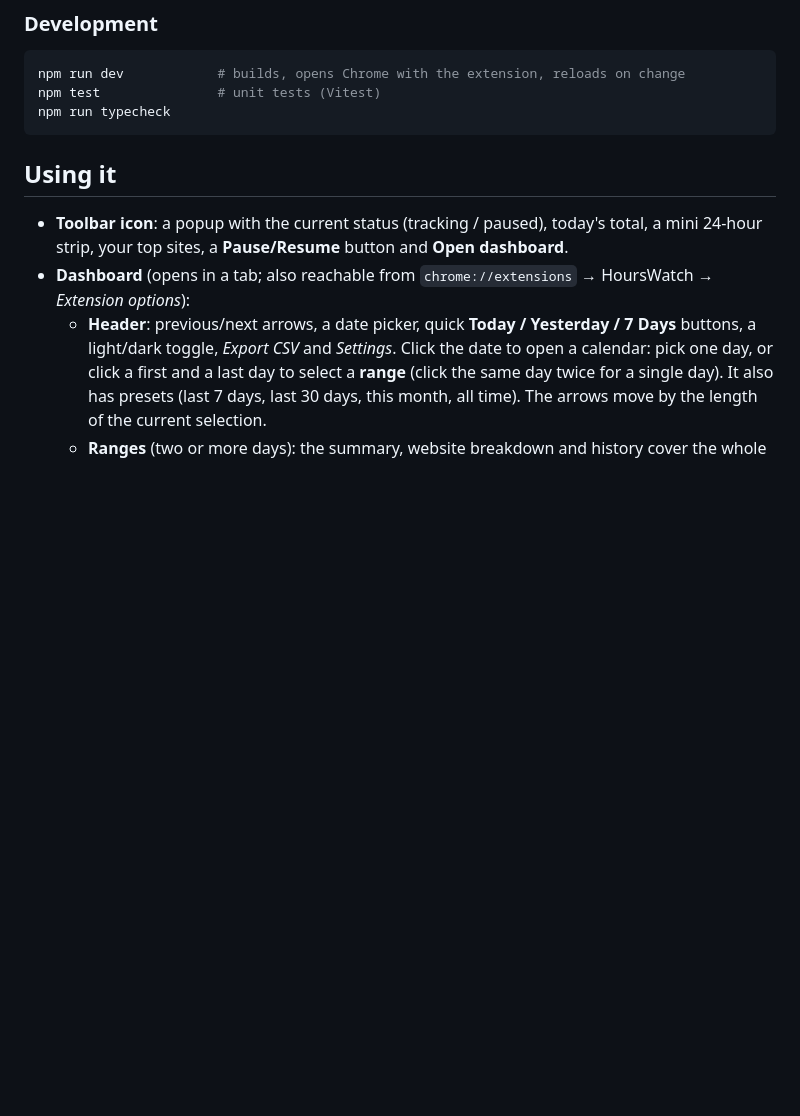
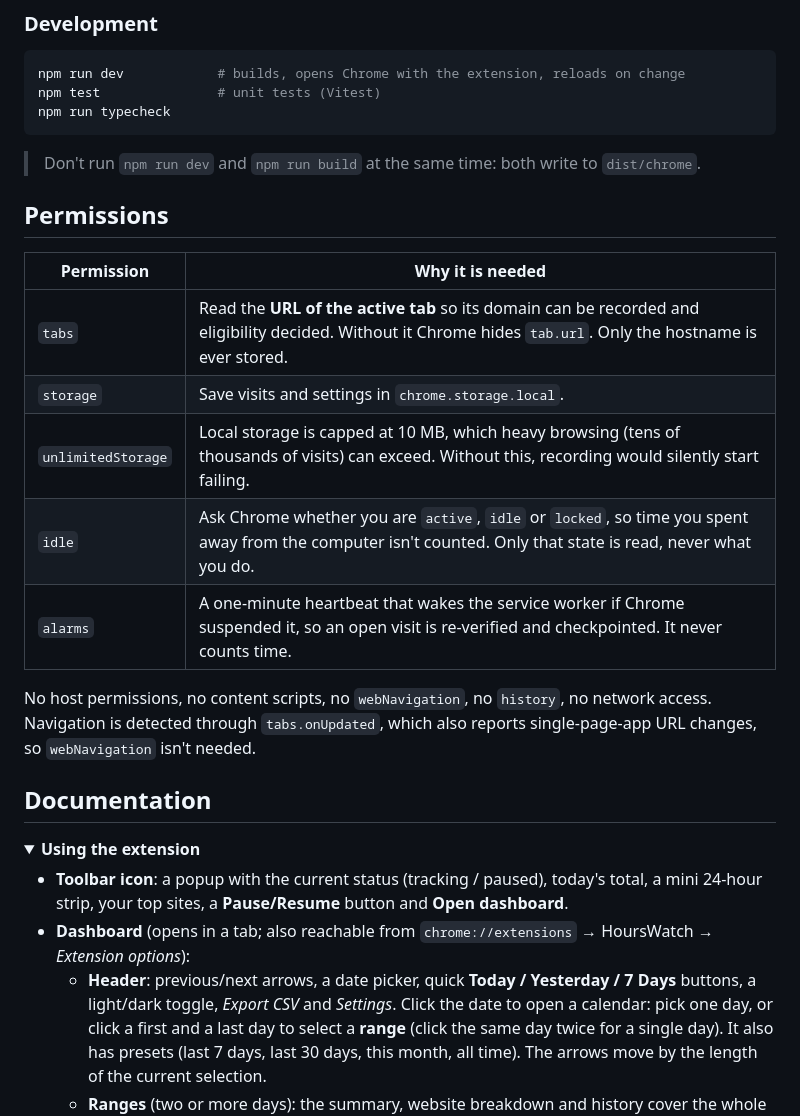
Before and after one commit to azeezv/HoursWatch, a Markdown page: README.md, the part around one of its changes. Drawn GitHub-style; folded sections open; blank space fills up the shorter version.

````diff
--- a/README.md
+++ b/README.md
@@ -33,7 +68,24 @@ npm test               # unit tests (Vitest)
 npm run typecheck
 ```
 
-## Using it
+> Don't run `npm run dev` and `npm run build` at the same time: both write to `dist/chrome`.
+
+## Permissions
+
+| Permission | Why it is needed |
+| --- | --- |
+| `tabs` | Read the **URL of the active tab** so its domain can be recorded and eligibility decided. Without it Chrome hides `tab.url`. Only the hostname is ever stored. |
+| `storage` | Save visits and settings in `chrome.storage.local`. |
+| `unlimitedStorage` | Local storage is capped at 10 MB, which heavy browsing (tens of thousands of visits) can exceed. Without this, recording would silently start failing. |
+| `idle` | Ask Chrome whether you are `active`, `idle` or `locked`, so time you spent away from the computer isn't counted. Only that state is read, never what you do. |
+| `alarms` | A one-minute heartbeat that wakes the service worker if Chrome suspended it, so an open visit is re-verified and checkpointed. It never counts time. |
+
+No host permissions, no content scripts, no `webNavigation`, no `history`, no network access. Navigation is detected through `tabs.onUpdated`, which also reports single-page-app URL changes, so `webNavigation` isn't needed.
+
+## Documentation
+
+<details>
+<summary><b>Using the extension</b></summary>
 
 - **Toolbar icon**: a popup with the current status (tracking / paused), today's total, a mini 24-hour strip, your top sites, a **Pause/Resume** button and **Open dashboard**.
 - **Dashboard** (opens in a tab; also reachable from `chrome://extensions` → HoursWatch → *Extension options*):
````
Also changed, not shown: other parts of README.md (+71 -36 lines), PRIVACY.md (added, +51 -0 lines).
